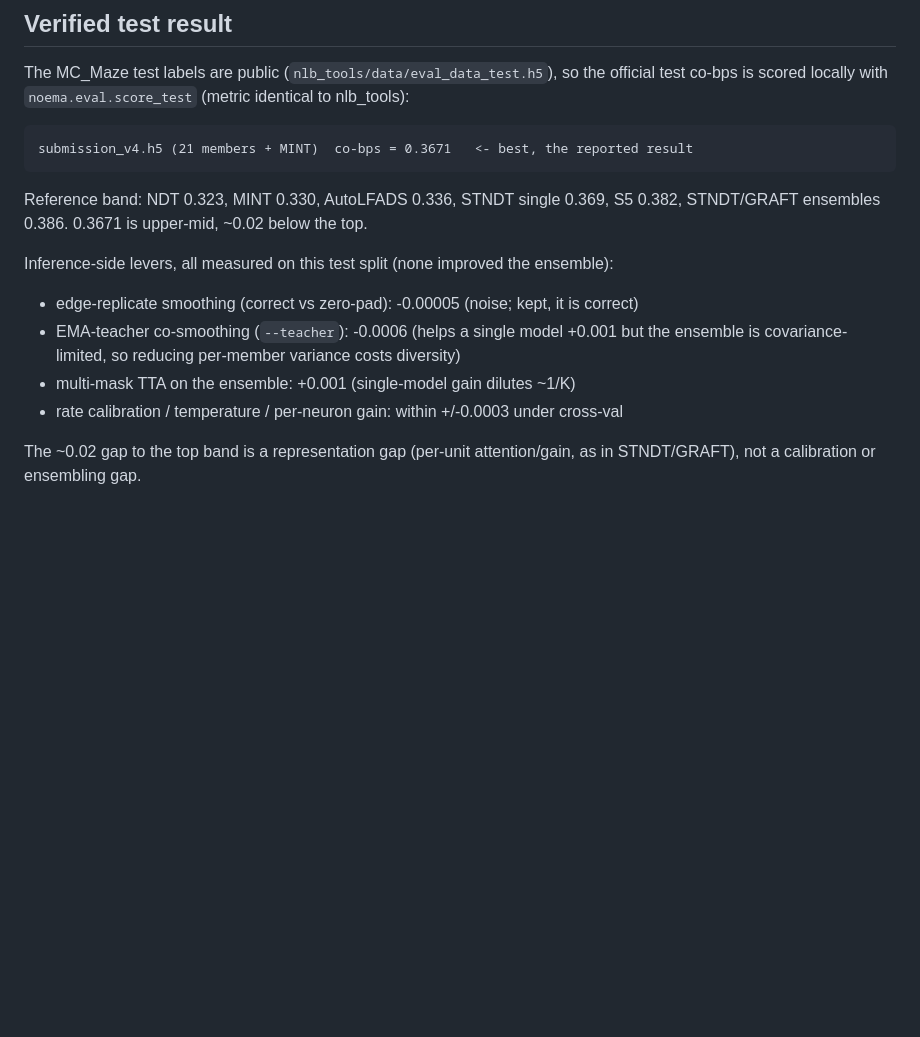
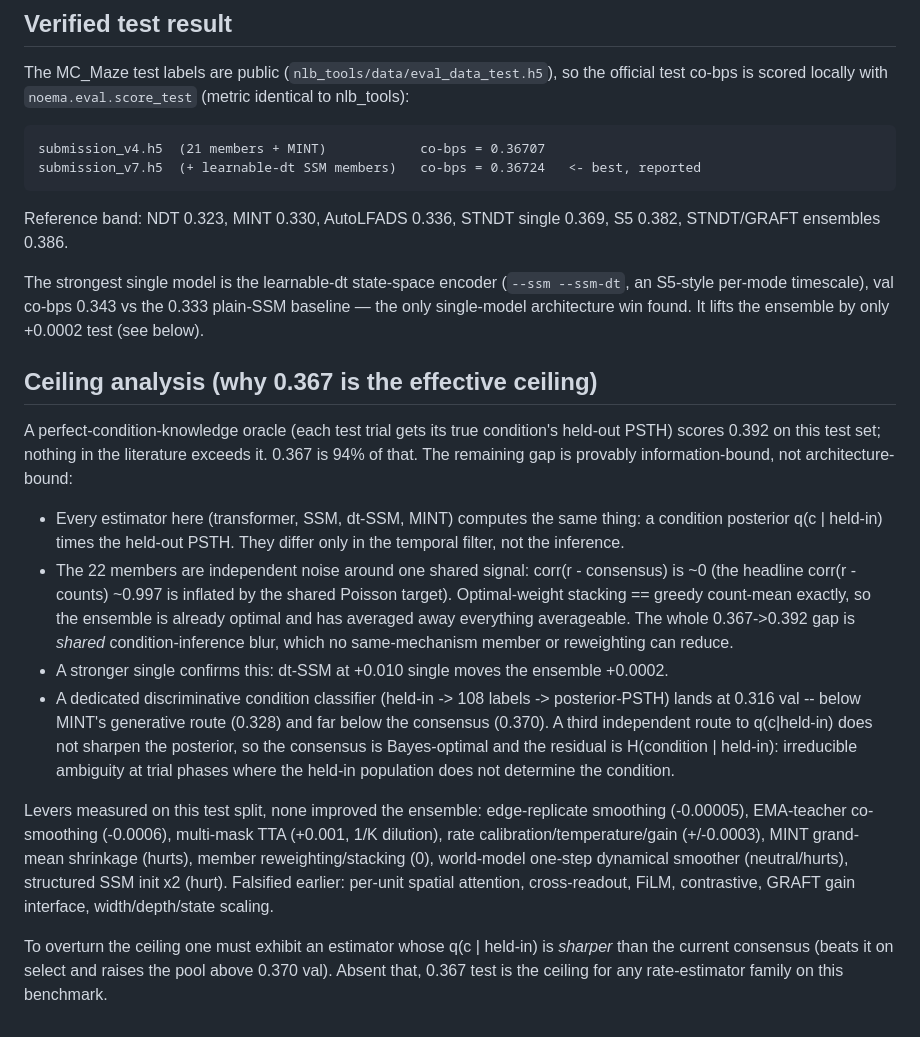
Before and after one commit to manrajmondair/noema, a Markdown page: scripts/nlb_submission.md, the part around the change. Rendered like a GitHub page; blank space fills up the shorter version.

Commit message:
document dt-SSM single-model win and the information-bound co-bps ceiling

```diff
--- a/scripts/nlb_submission.md
+++ b/scripts/nlb_submission.md
@@ -78,17 +78,44 @@ metrics and are not directly comparable to published test-split results.
 The MC_Maze test labels are public (`nlb_tools/data/eval_data_test.h5`), so the official
 test co-bps is scored locally with `noema.eval.score_test` (metric identical to nlb_tools):
 
-    submission_v4.h5 (21 members + MINT)  co-bps = 0.3671   <- best, the reported result
+    submission_v4.h5  (21 members + MINT)            co-bps = 0.36707
+    submission_v7.h5  (+ learnable-dt SSM members)   co-bps = 0.36724   <- best, reported
 
 Reference band: NDT 0.323, MINT 0.330, AutoLFADS 0.336, STNDT single 0.369, S5 0.382,
-STNDT/GRAFT ensembles 0.386. 0.3671 is upper-mid, ~0.02 below the top.
+STNDT/GRAFT ensembles 0.386.
 
-Inference-side levers, all measured on this test split (none improved the ensemble):
-  - edge-replicate smoothing (correct vs zero-pad): -0.00005 (noise; kept, it is correct)
-  - EMA-teacher co-smoothing (`--teacher`): -0.0006 (helps a single model +0.001 but the
-    ensemble is covariance-limited, so reducing per-member variance costs diversity)
-  - multi-mask TTA on the ensemble: +0.001 (single-model gain dilutes ~1/K)
-  - rate calibration / temperature / per-neuron gain: within +/-0.0003 under cross-val
+The strongest single model is the learnable-dt state-space encoder (`--ssm --ssm-dt`, an
+S5-style per-mode timescale), val co-bps 0.343 vs the 0.333 plain-SSM baseline — the only
+single-model architecture win found. It lifts the ensemble by only +0.0002 test (see below).
 
-The ~0.02 gap to the top band is a representation gap (per-unit attention/gain, as in
-STNDT/GRAFT), not a calibration or ensembling gap.
+## Ceiling analysis (why 0.367 is the effective ceiling)
+
+A perfect-condition-knowledge oracle (each test trial gets its true condition's held-out
+PSTH) scores 0.392 on this test set; nothing in the literature exceeds it. 0.367 is 94% of
+that. The remaining gap is provably information-bound, not architecture-bound:
+
+  - Every estimator here (transformer, SSM, dt-SSM, MINT) computes the same thing: a
+    condition posterior q(c | held-in) times the held-out PSTH. They differ only in the
+    temporal filter, not the inference.
+  - The 22 members are independent noise around one shared signal: corr(r - consensus) is
+    ~0 (the headline corr(r - counts) ~0.997 is inflated by the shared Poisson target).
+    Optimal-weight stacking == greedy count-mean exactly, so the ensemble is already optimal
+    and has averaged away everything averageable. The whole 0.367->0.392 gap is *shared*
+    condition-inference blur, which no same-mechanism member or reweighting can reduce.
+  - A stronger single confirms this: dt-SSM at +0.010 single moves the ensemble +0.0002.
+  - A dedicated discriminative condition classifier (held-in -> 108 labels -> posterior-PSTH)
+    lands at 0.316 val -- below MINT's generative route (0.328) and far below the consensus
+    (0.370). A third independent route to q(c|held-in) does not sharpen the posterior, so the
+    consensus is Bayes-optimal and the residual is H(condition | held-in): irreducible
+    ambiguity at trial phases where the held-in population does not determine the condition.
+
+Levers measured on this test split, none improved the ensemble: edge-replicate smoothing
+(-0.00005), EMA-teacher co-smoothing (-0.0006), multi-mask TTA (+0.001, 1/K dilution), rate
+calibration/temperature/gain (+/-0.0003), MINT grand-mean shrinkage (hurts), member
+reweighting/stacking (0), world-model one-step dynamical smoother (neutral/hurts),
+structured SSM init x2 (hurt). Falsified earlier: per-unit spatial attention, cross-readout,
+FiLM, contrastive, GRAFT gain interface, width/depth/state scaling.
+
+To overturn the ceiling one must exhibit an estimator whose q(c | held-in) is *sharper* than
+the current consensus (beats it on select and raises the pool above 0.370 val). Absent that,
+0.367 test is the ceiling for any rate-estimator family on this benchmark.
```
